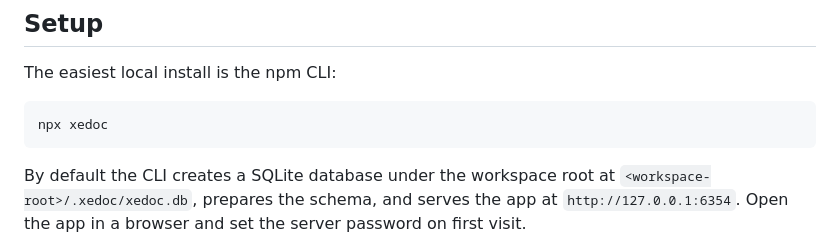
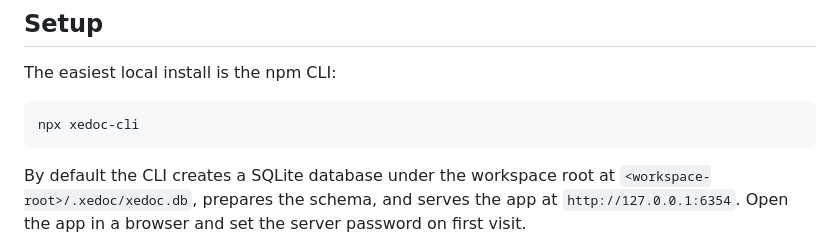
Before and after one commit to monokaijs/xedoc, a Markdown page: README.md, the part around the change. GitHub-like rendering.

Commit message:
docs: update npx binary

````diff
--- a/README.md
+++ b/README.md
@@ -17,7 +17,7 @@ xedoc is a single React Router Framework Mode app, built with Vite, for managing
 The easiest local install is the npm CLI:
 
 ```bash
-npx xedoc
+npx xedoc-cli
 ```
 
 By default the CLI creates a SQLite database under the workspace root at
````
